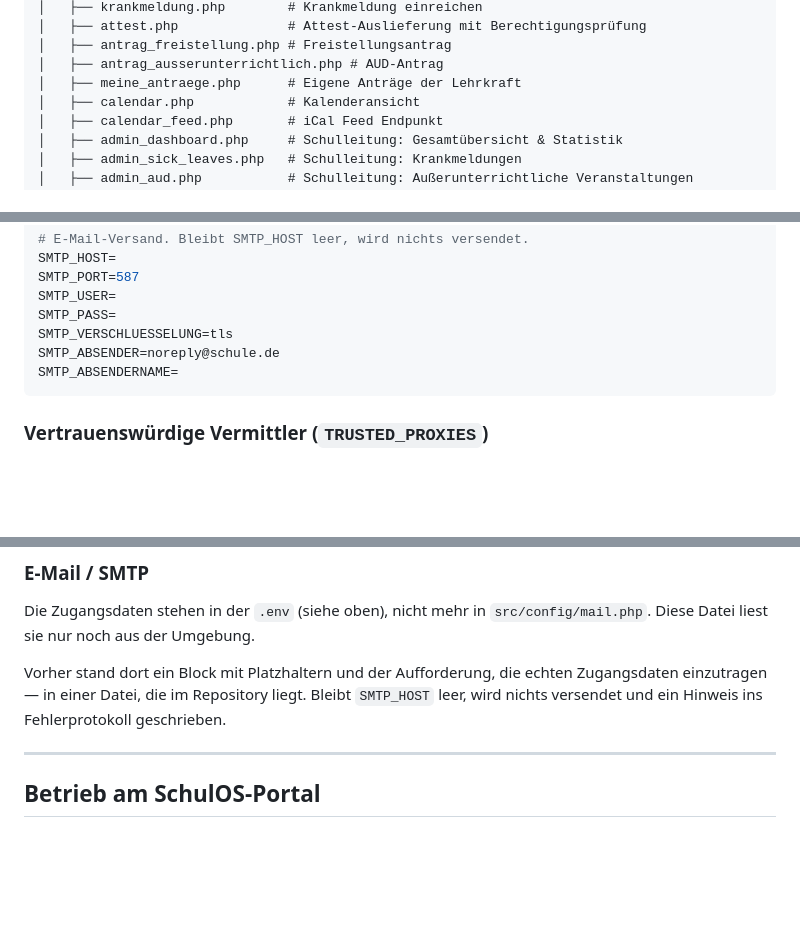
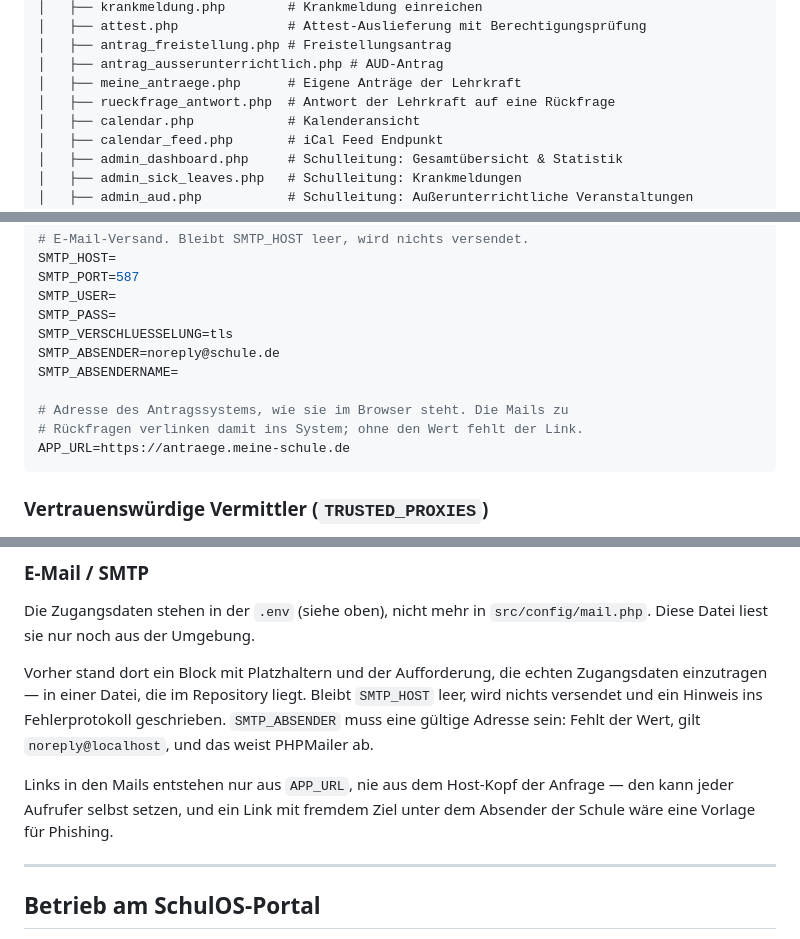
Before and after one commit to flackandreas/feedback_rstn, a Markdown page: README.md, 3 parts joined by grey strips. Rendered like a GitHub page; blank space fills up the shorter version.

Commit message:
README: APP_URL und Absenderadresse beschreiben
APP_URL ist mit der Antwort auf Rueckfragen dazugekommen: die Mails
verlinken damit ins System. In der Vorlage fuer die .env fehlte der Wert.

Dazu der Hinweis, dass SMTP_ABSENDER eine gueltige Adresse sein muss. Ohne
den Wert gilt noreply@localhost, und das weist PHPMailer ab - jede Mail
scheitert dann, nur das Fehlerprotokoll sagt warum.

Co-Authored-By: Claude Opus 5.5 <noreply@anthropic.com>
Claude-Session: https://claude.ai/code/session_012nzTy7YpC5NodWr75kiL9a

````diff
--- a/README.md
+++ b/README.md
@@ -118,6 +118,7 @@ feedback_rstn/
 │   ├── antrag_freistellung.php # Freistellungsantrag
 │   ├── antrag_ausserunterrichtlich.php # AUD-Antrag
 │   ├── meine_antraege.php      # Eigene Anträge der Lehrkraft
+│   ├── rueckfrage_antwort.php  # Antwort der Lehrkraft auf eine Rückfrage
 │   ├── calendar.php            # Kalenderansicht
 │   ├── calendar_feed.php       # iCal Feed Endpunkt
 │   ├── admin_dashboard.php     # Schulleitung: Gesamtübersicht & Statistik
@@ -180,6 +181,10 @@ SMTP_PASS=
 SMTP_VERSCHLUESSELUNG=tls
 SMTP_ABSENDER=noreply@schule.de
 SMTP_ABSENDERNAME=
+
+# Adresse des Antragssystems, wie sie im Browser steht. Die Mails zu
+# Rückfragen verlinken damit ins System; ohne den Wert fehlt der Link.
+APP_URL=https://antraege.meine-schule.de
 ```
 
 ### Vertrauenswürdige Vermittler (`TRUSTED_PROXIES`)
@@ -211,7 +216,12 @@ Die Zugangsdaten stehen in der `.env` (siehe oben), nicht mehr in
 Vorher stand dort ein Block mit Platzhaltern und der Aufforderung, die
 echten Zugangsdaten einzutragen — in einer Datei, die im Repository liegt.
 Bleibt `SMTP_HOST` leer, wird nichts versendet und ein Hinweis ins
-Fehlerprotokoll geschrieben.
+Fehlerprotokoll geschrieben. `SMTP_ABSENDER` muss eine gültige Adresse sein:
+Fehlt der Wert, gilt `noreply@localhost`, und das weist PHPMailer ab.
+
+Links in den Mails entstehen nur aus `APP_URL`, nie aus dem Host-Kopf der
+Anfrage — den kann jeder Aufrufer selbst setzen, und ein Link mit fremdem
+Ziel unter dem Absender der Schule wäre eine Vorlage für Phishing.
 
 ---
 
````
